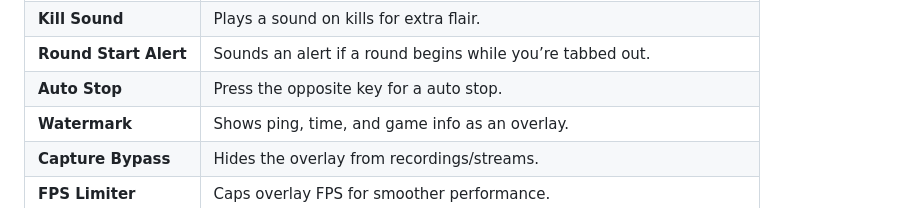
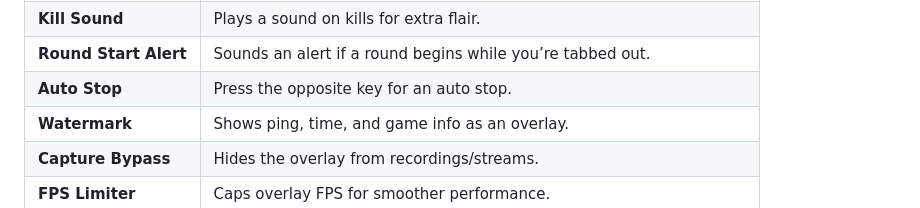
Before and after one commit to emp0ry/cs2-ErScripts, a Markdown page: README.md, the part around the change. GitHub-like rendering.

```diff
--- a/README.md
+++ b/README.md
@@ -49,7 +49,7 @@ Here’s what *ErScripts* offers:
 | **Kill Say**          | Sends a custom chat message after kills.                                    |
 | **Kill Sound**        | Plays a sound on kills for extra flair.                                     |
 | **Round Start Alert** | Sounds an alert if a round begins while you’re tabbed out.                  |
-| **Auto Stop**         | Press the opposite key for a auto stop.                                     |
+| **Auto Stop**         | Press the opposite key for an auto stop.                                    |
 | **Watermark**         | Shows ping, time, and game info as an overlay.                              |
 | **Capture Bypass**    | Hides the overlay from recordings/streams.                                  |
 | **FPS Limiter**       | Caps overlay FPS for smoother performance.                                  |
```
